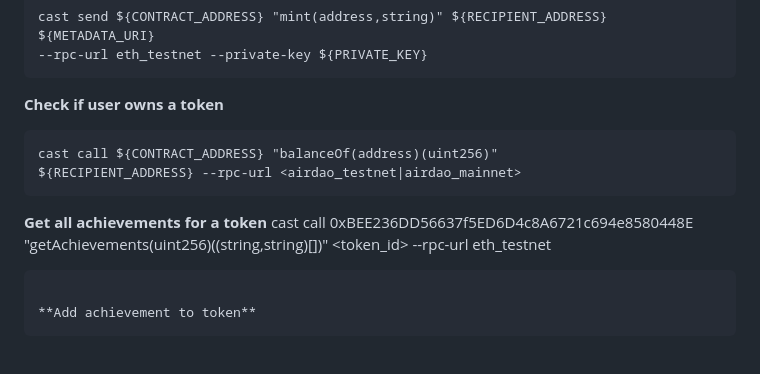
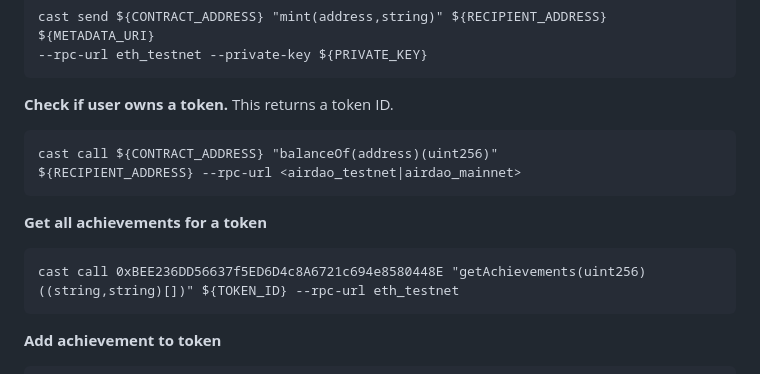
Before and after one commit to randyahx/airdao-soulbound-token, a Markdown page: README.md, the part around the change. Rendered like a GitHub page.

````diff
--- a/README.md
+++ b/README.md
@@ -40,14 +40,15 @@ cast send ${CONTRACT_ADDRESS} "mint(address,string)" ${RECIPIENT_ADDRESS} ${META
 --rpc-url eth_testnet --private-key ${PRIVATE_KEY}
 ```
 
-**Check if user owns a token**
+**Check if user owns a token.** This returns a token ID.
 ```
 cast call ${CONTRACT_ADDRESS} "balanceOf(address)(uint256)"
 ${RECIPIENT_ADDRESS} --rpc-url <airdao_testnet|airdao_mainnet>
 ```
 
 **Get all achievements for a token**
-cast call 0xBEE236DD56637f5ED6D4c8A6721c694e8580448E "getAchievements(uint256)((string,string)[])" <token_id> --rpc-url eth_testnet
+```
+cast call 0xBEE236DD56637f5ED6D4c8A6721c694e8580448E "getAchievements(uint256)((string,string)[])" ${TOKEN_ID} --rpc-url eth_testnet
 ```
 
 **Add achievement to token**
````
